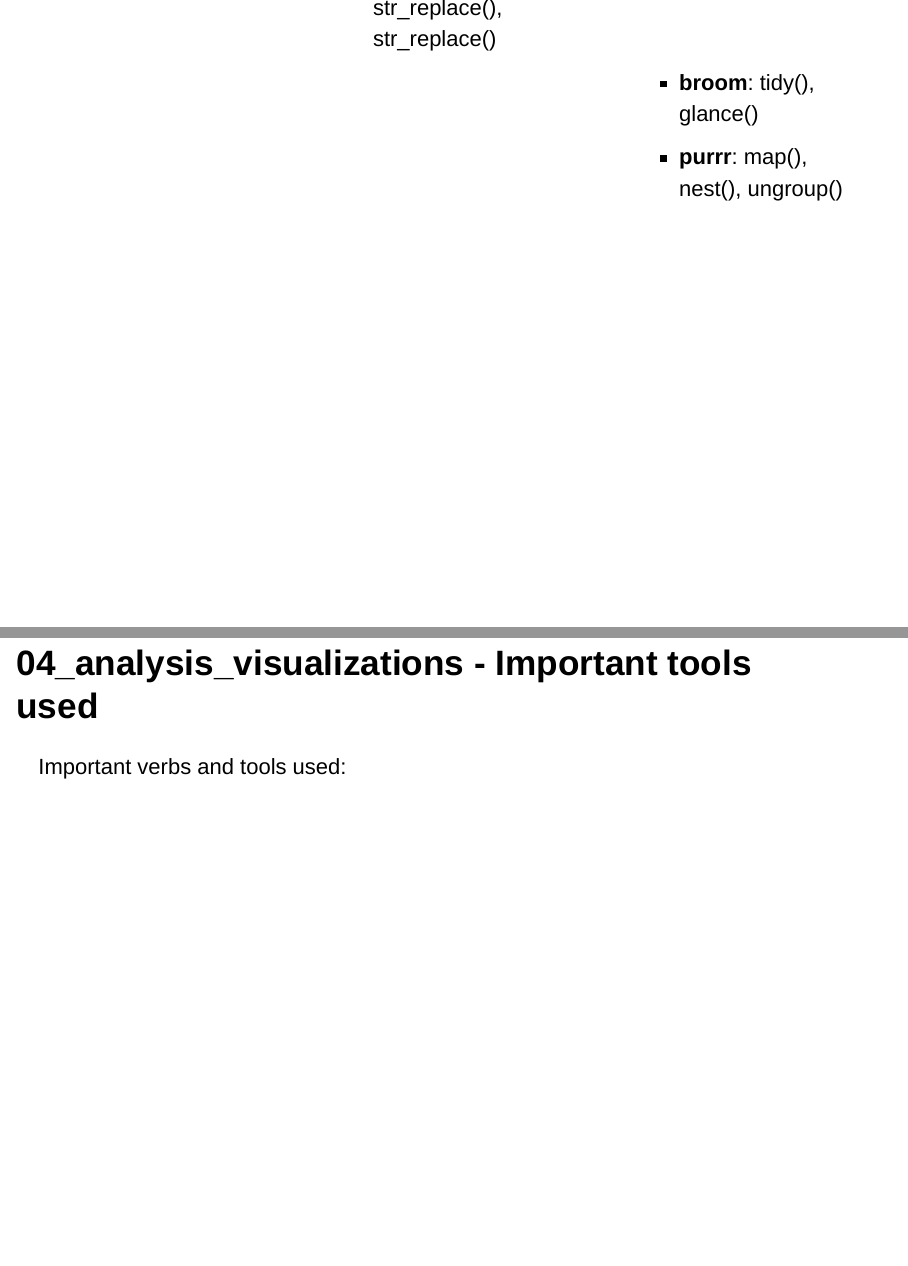
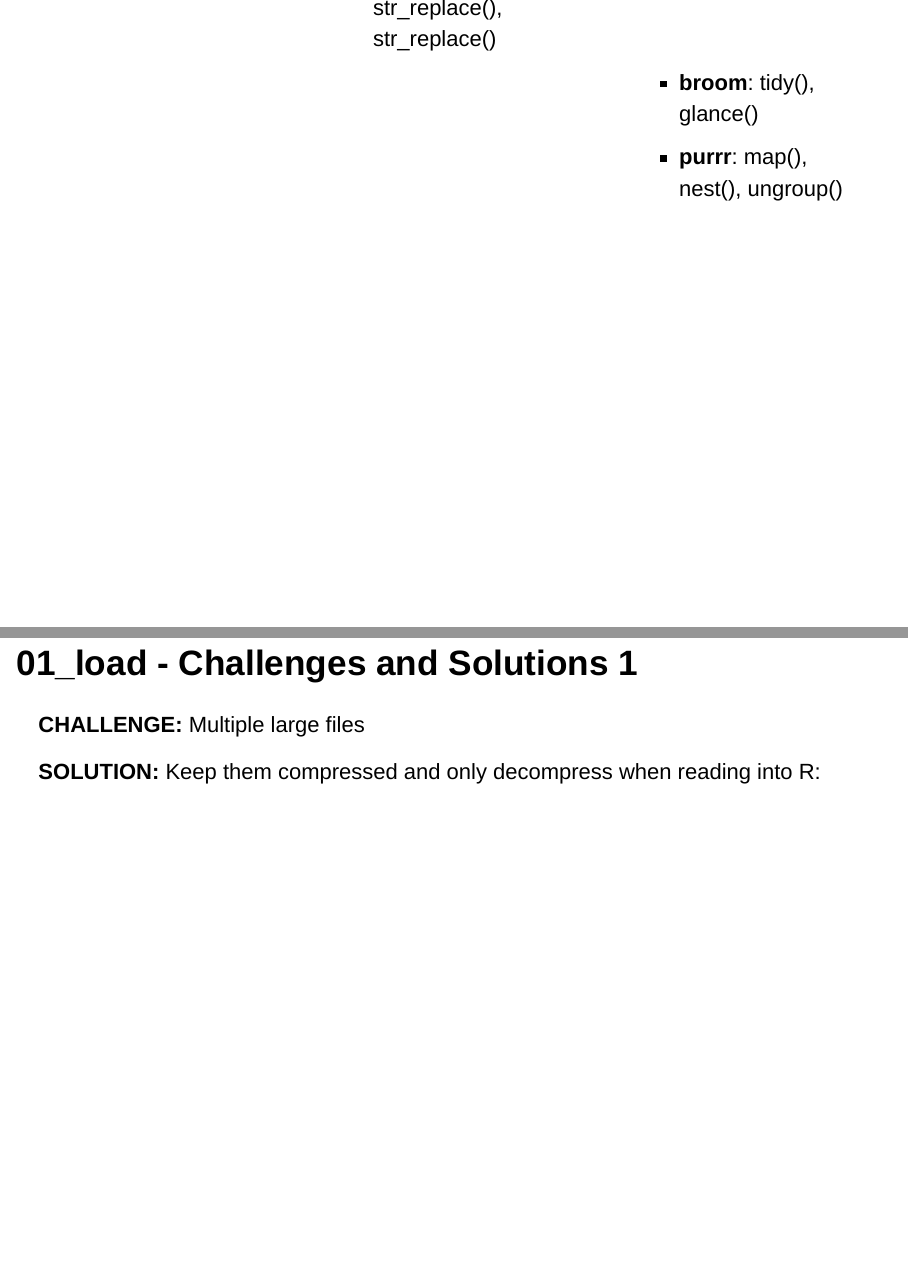
Before and after one commit to celia-b/Corona-Vaccine-Adverse-Effects, an R Markdown document (doc/presentation.Rmd): pages 11 and 12 of 49 before the commit and pages 11 and 12 of 48 after it, joined at a grey line. Rendered offline with R 4.5, knitr and Pandoc, with nearby package versions; drawn as Slidy slides in place of the format the file asks for; some code elsewhere in the file could not run offline.

Commit message:
Cleaned up code

```diff
--- a/doc/presentation.Rmd
+++ b/doc/presentation.Rmd
@@ -152,13 +152,9 @@ include_graphics("../doc/workflow.jpeg")
 </div>
 
 
-## 04_analysis_visualizations - Important tools used
-Important verbs and tools used:
-
-
-
 
 ## 01_load - Challenges and Solutions 1
+
 
 **CHALLENGE:** Multiple large files
 
```
